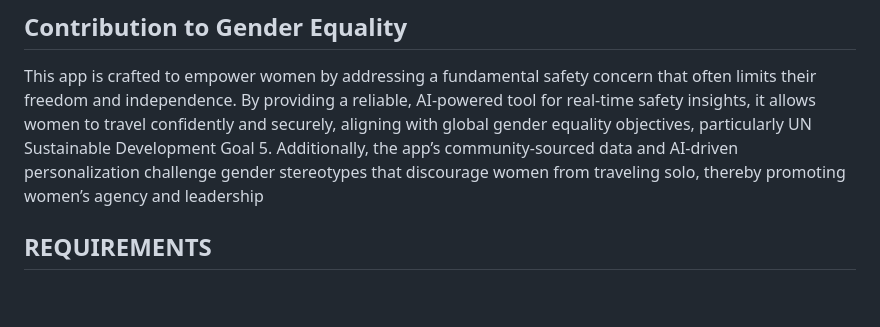
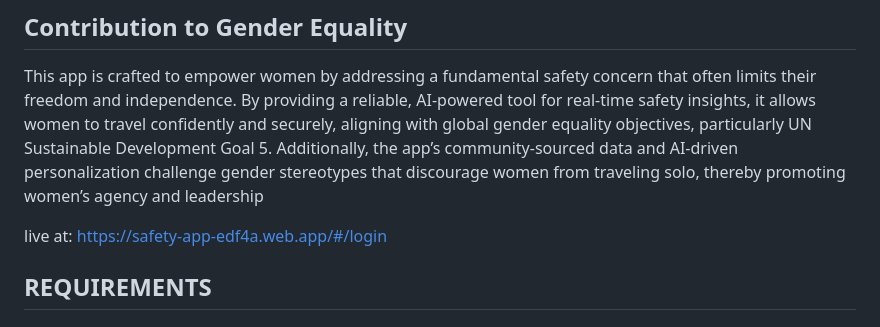
Before and after one commit to dartm05/SafetyApp, a Markdown page: README.md, the part around the change. Drawn GitHub-style; blank space fills up the shorter version.

```diff
--- a/README.md
+++ b/README.md
@@ -8,6 +8,7 @@ The Solo Travel Safety Companion app is an AI-powered solution designed to addre
 
 This app is crafted to empower women by addressing a fundamental safety concern that often limits their freedom and independence. By providing a reliable, AI-powered tool for real-time safety insights, it allows women to travel confidently and securely, aligning with global gender equality objectives, particularly UN Sustainable Development Goal 5. Additionally, the app’s community-sourced data and AI-driven personalization challenge gender stereotypes that discourage women from traveling solo, thereby promoting women’s agency and leadership
 
+live at: https://safety-app-edf4a.web.app/#/login
 
 ## REQUIREMENTS
 
```
